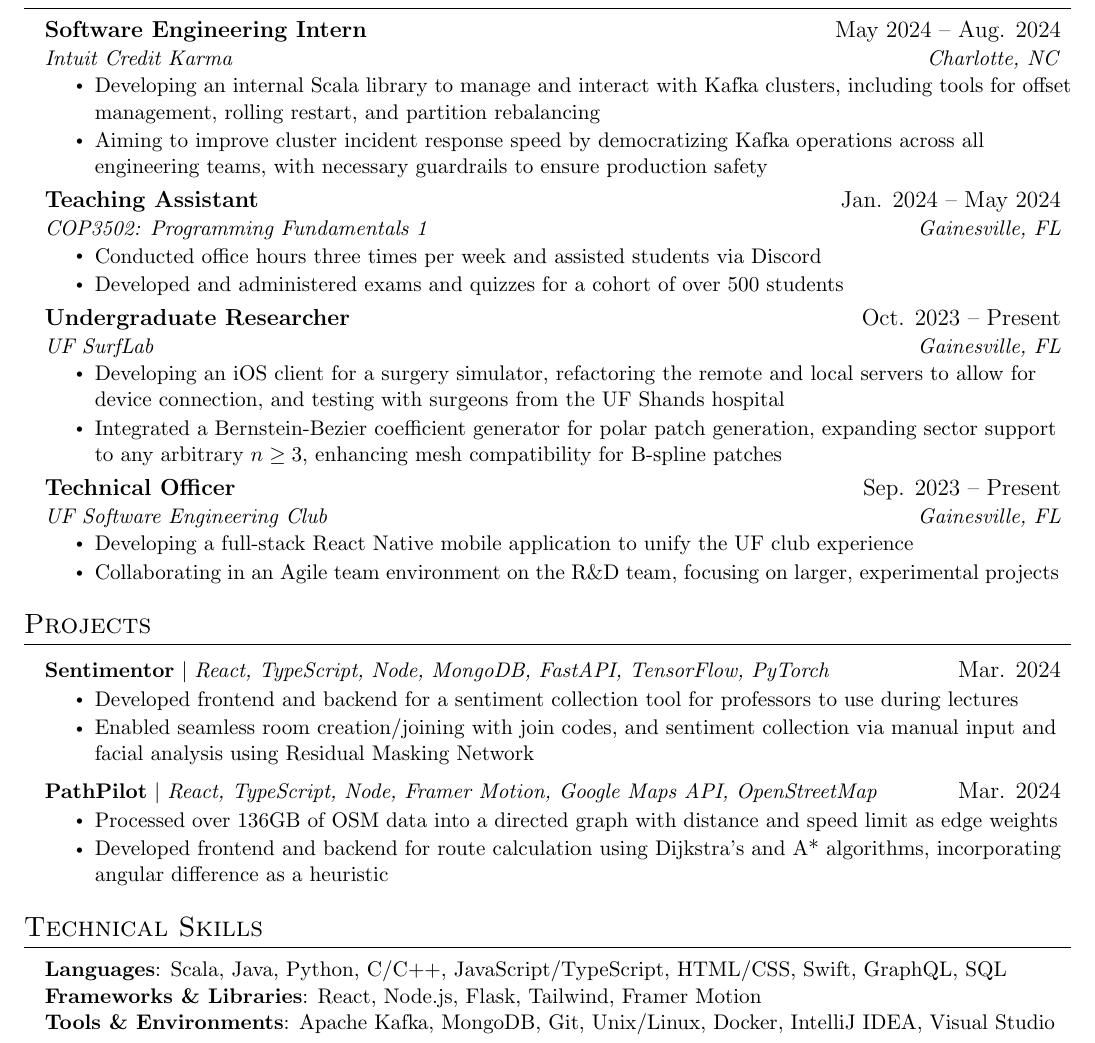
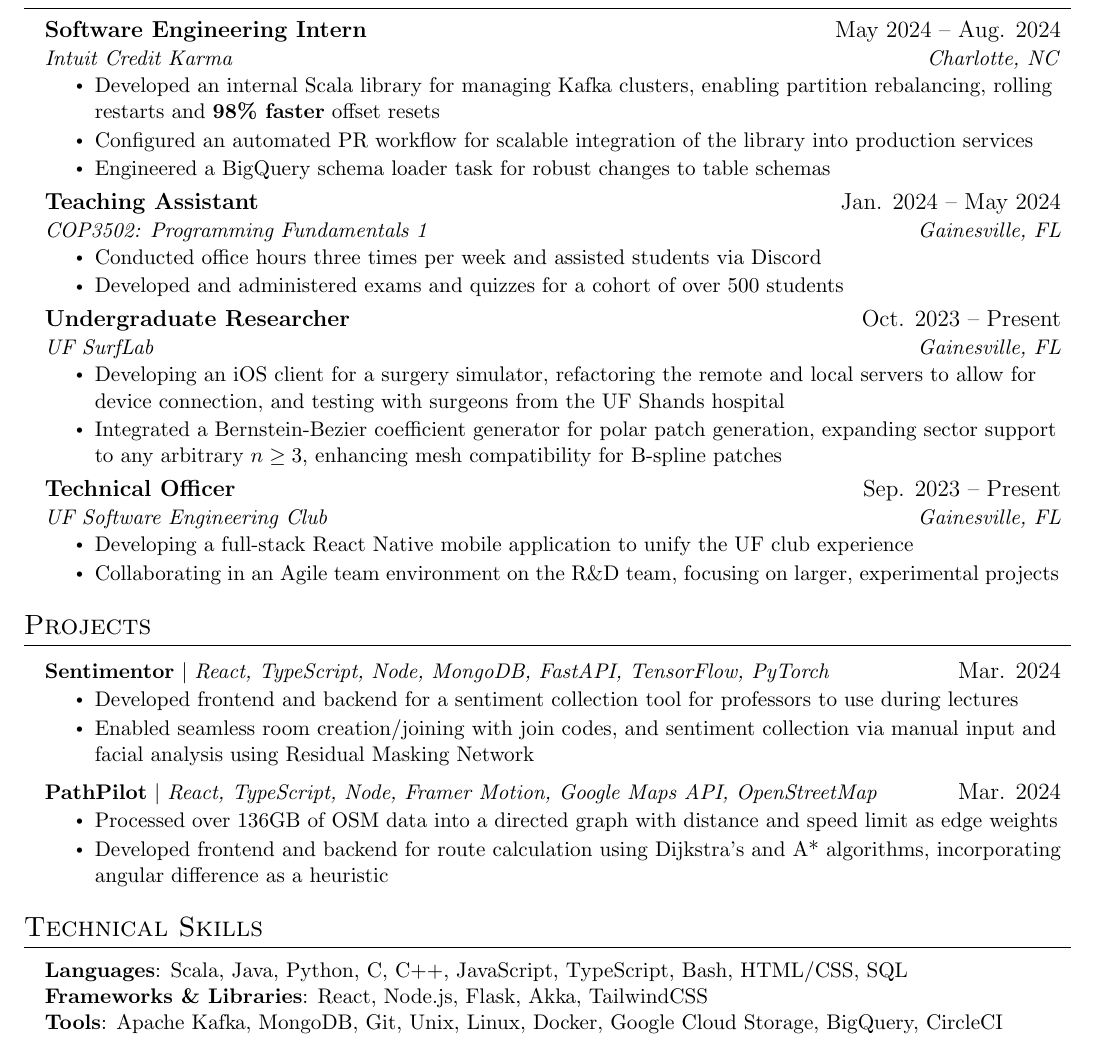
Before and after one commit to colesmith54/Resume, a LaTeX document (main.tex): part of the page, cut so that both start at the same text. Compiled offline with pdfLaTeX.

Commit message:
Updates from Overleaf

```diff
--- a/main.tex
+++ b/main.tex
@@ -11,6 +11,7 @@
 \usepackage{fancyhdr}
 \usepackage[english]{babel}
 \usepackage{tabularx}
+\renewcommand*\oldstylenums[1]{{\firaoldstyle #1}}
 \input{glyphtounicode}
 
 
@@ -105,8 +106,9 @@
       {Software Engineering Intern}{May 2024 -- Aug. 2024}
       {Intuit Credit Karma}{Charlotte, NC}
       \resumeItemListStart
-        \resumeItem{Developing an internal Scala library to manage and interact with Kafka clusters, including tools for offset management, rolling restart, and partition rebalancing}
-        \resumeItem{Aiming to improve cluster incident response speed by democratizing Kafka operations across all engineering teams, with necessary guardrails to ensure production safety}
+        \resumeItem{Developed an internal Scala library for managing Kafka clusters, enabling partition rebalancing, rolling restarts and \textbf{98\% faster} offset resets}
+        \resumeItem{Configured an automated PR workflow for scalable integration of the library into production services}
+        \resumeItem{Engineered a BigQuery schema loader task for robust changes to table schemas}
       \resumeItemListEnd
     \resumeSubheading
       {Teaching Assistant}{Jan. 2024 -- May 2024}
@@ -152,9 +154,9 @@
 \section{Technical Skills}
  \begin{itemize}[leftmargin=0.15in, label={}]
     \small{\item{
-     \textbf{Languages}{: Scala, Java, Python, C/C++, JavaScript/TypeScript, HTML/CSS, Swift, GraphQL, SQL} \\
-     \textbf{Frameworks \& Libraries}{: React, Node.js, Flask, Tailwind, Framer Motion} \\
-     \textbf{Tools \& Environments}{: Apache Kafka, MongoDB, Git, Unix/Linux, Docker, IntelliJ IDEA, Visual Studio} \\
+     \textbf{Languages}{: Scala, Java, Python, C, C++, JavaScript, TypeScript, Bash, HTML/CSS, SQL} \\
+     \textbf{Frameworks \& Libraries}{: React, Node.js, Flask, Akka, TailwindCSS} \\
+     \textbf{Tools}{: Apache Kafka, MongoDB, Git, Unix, Linux, Docker, Google Cloud Storage, BigQuery, CircleCI} \\
     }}
  \end{itemize}
 
```
